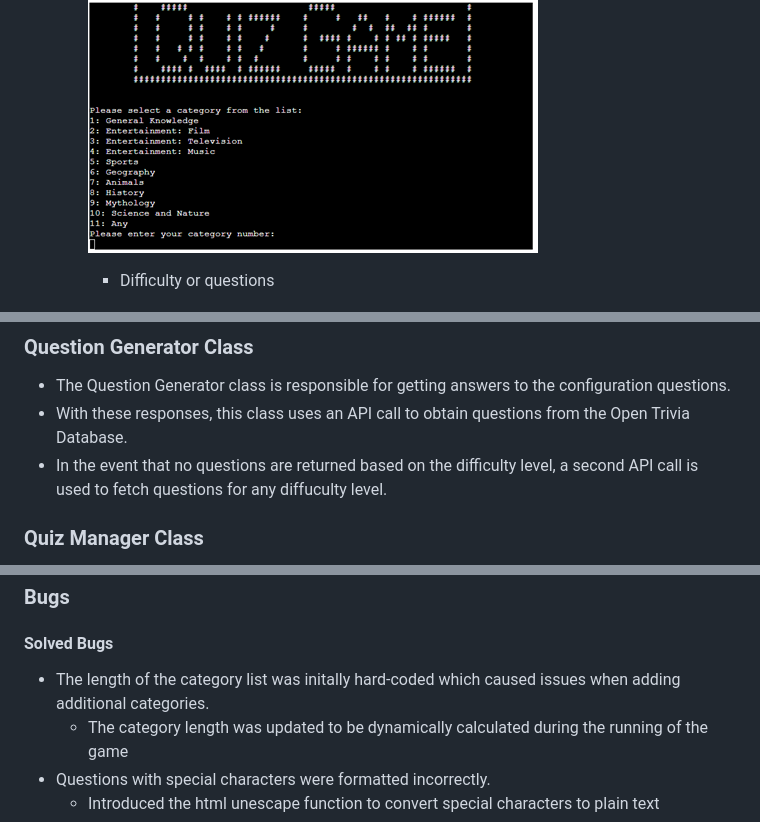
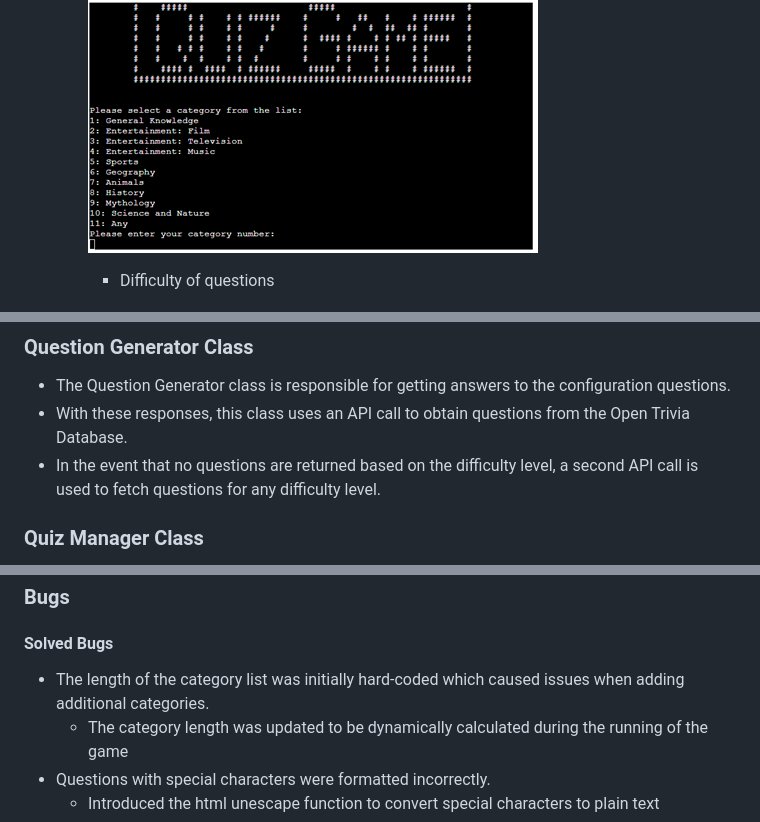
Before and after one commit to jayleighton/quiz-game, a Markdown page: README.md, 3 parts joined by grey strips. Drawn GitHub-style.

Commit message:
Update spelling mistakes in readme file

```diff
--- a/README.md
+++ b/README.md
@@ -31,7 +31,7 @@ Once the quiz is complete the user is presented with their score of correct answ
 
         ![Category of questions](documentation/testing/question-category-screenshot.png)
 
-        - Difficulty or questions
+        - Difficulty of questions
 
         ![Difficulty selection](documentation/testing/question-difficulty-screenshot.png)
 
@@ -86,7 +86,7 @@ The attributes handled by this class are as follows:
 
 - The Question Generator class is responsible for getting answers to the configuration questions.
 - With these responses, this class uses an API call to obtain questions from the Open Trivia Database.
-- In the event that no questions are returned based on the difficulty level, a second API call is used to fetch questions for any diffuculty level.
+- In the event that no questions are returned based on the difficulty level, a second API call is used to fetch questions for any difficulty level.
 
 ### Quiz Manager Class
 
@@ -109,7 +109,7 @@ The Clear Mixin class contains shared functions as follows:
 ### Bugs
 
 #### Solved Bugs
-- The length of the category list was initally hard-coded which caused issues when adding additional categories.
+- The length of the category list was initially hard-coded which caused issues when adding additional categories.
     - The category length was updated to be dynamically calculated during the running of the game
 - Questions with special characters were formatted incorrectly.
     - Introduced the html unescape function to convert special characters to plain text
```
